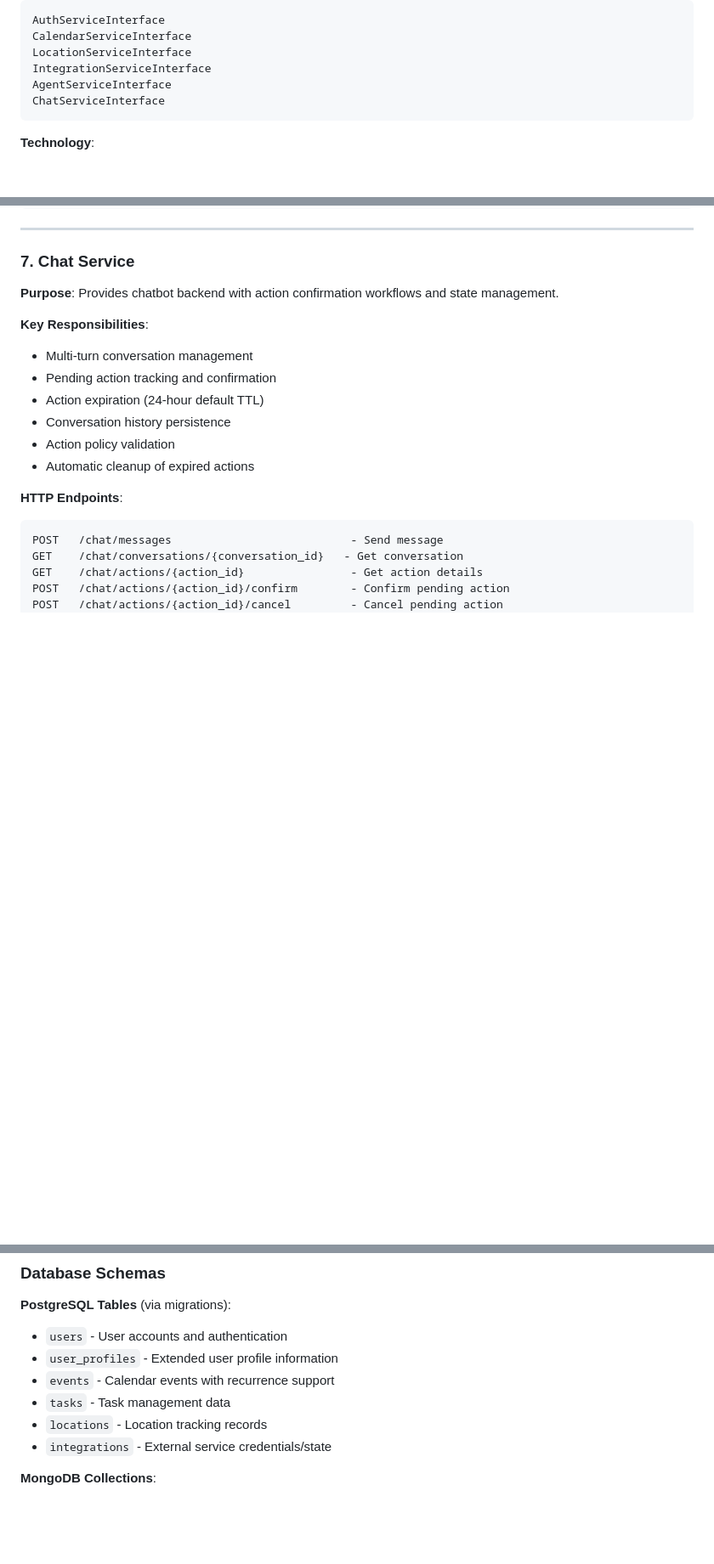
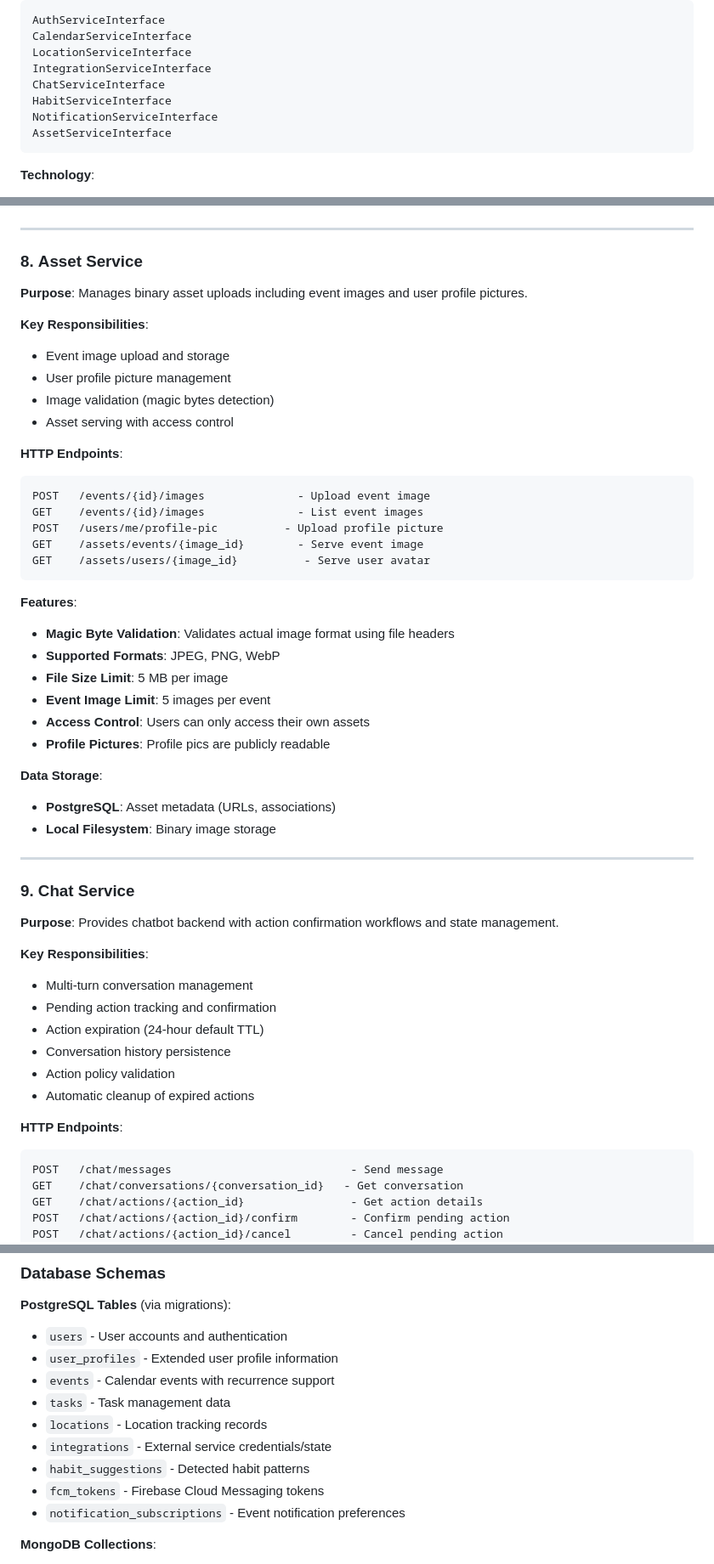
Before and after one commit to waydxd/Orbit-core, a Markdown page: SERVICE_ARCHITECTURE.md, 3 parts joined by grey strips. Shown at 85% size. GitHub-like rendering; blank space fills up the shorter version.

````diff
--- a/SERVICE_ARCHITECTURE.md
+++ b/SERVICE_ARCHITECTURE.md
@@ -68,8 +73,10 @@ AuthServiceInterface
 CalendarServiceInterface
 LocationServiceInterface
 IntegrationServiceInterface
-AgentServiceInterface
 ChatServiceInterface
+HabitServiceInterface
+NotificationServiceInterface
+AssetServiceInterface
 ```
 
 **Technology**:
@@ -282,7 +311,39 @@ Response to User
 
 ---
 
-### 7. **Chat Service**
+### 8. **Asset Service**
+**Purpose**: Manages binary asset uploads including event images and user profile pictures.
+
+**Key Responsibilities**:
+- Event image upload and storage
+- User profile picture management
+- Image validation (magic bytes detection)
+- Asset serving with access control
+
+**HTTP Endpoints**:
+```
+POST   /events/{id}/images              - Upload event image
+GET    /events/{id}/images              - List event images
+POST   /users/me/profile-pic          - Upload profile picture
+GET    /assets/events/{image_id}        - Serve event image
+GET    /assets/users/{image_id}          - Serve user avatar
+```
+
+**Features**:
+- **Magic Byte Validation**: Validates actual image format using file headers
+- **Supported Formats**: JPEG, PNG, WebP
+- **File Size Limit**: 5 MB per image
+- **Event Image Limit**: 5 images per event
+- **Access Control**: Users can only access their own assets
+- **Profile Pictures**: Profile pics are publicly readable
+
+**Data Storage**:
+- **PostgreSQL**: Asset metadata (URLs, associations)
+- **Local Filesystem**: Binary image storage
+
+---
+
+### 9. **Chat Service**
 **Purpose**: Provides chatbot backend with action confirmation workflows and state management.
 
 **Key Responsibilities**:
@@ -488,6 +552,9 @@ Additional Infrastructure:
 - `tasks` - Task management data
 - `locations` - Location tracking records
 - `integrations` - External service credentials/state
+- `habit_suggestions` - Detected habit patterns
+- `fcm_tokens` - Firebase Cloud Messaging tokens
+- `notification_subscriptions` - Event notification preferences
 
 **MongoDB Collections**:
 - `conversations` - Chat conversation records
````
Also changed, not shown: other parts of SERVICE_ARCHITECTURE.md (+107 -77 lines).
